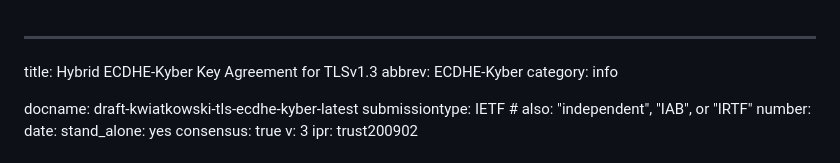
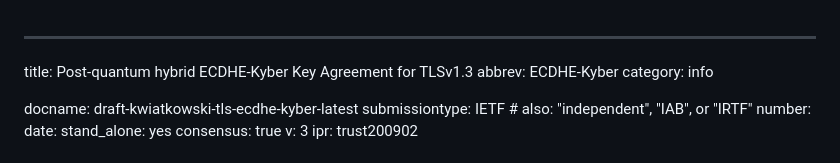
Before and after one commit to post-quantum-cryptography/draft-kwiatkowski-tls-ecdhe-mlkem, a Markdown page: draft-kwiatkowski-tls-ecdhe-kyber.md, the part around the change. Rendered like a GitHub page.

Commit message:
Add post-quantum to the title

```diff
--- a/draft-kwiatkowski-tls-ecdhe-kyber.md
+++ b/draft-kwiatkowski-tls-ecdhe-kyber.md
@@ -1,5 +1,5 @@
 ---
-title: Hybrid ECDHE-Kyber Key Agreement for TLSv1.3
+title: Post-quantum hybrid ECDHE-Kyber Key Agreement for TLSv1.3
 abbrev: ECDHE-Kyber
 category: info
 
```
